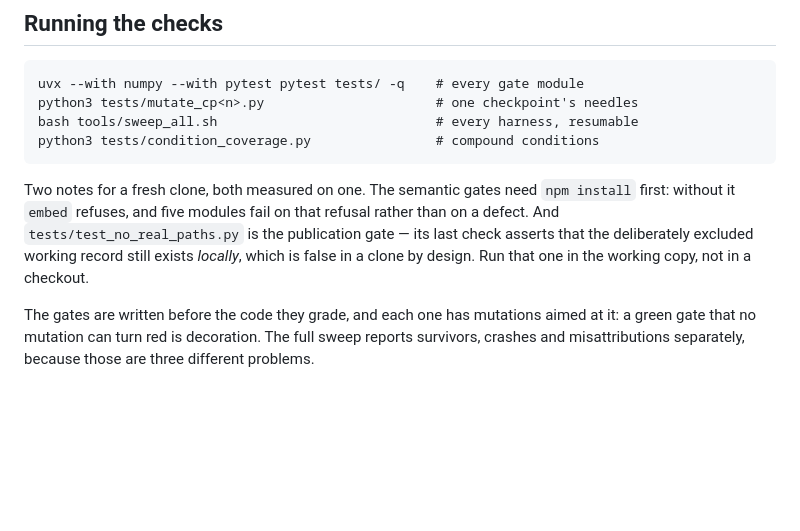
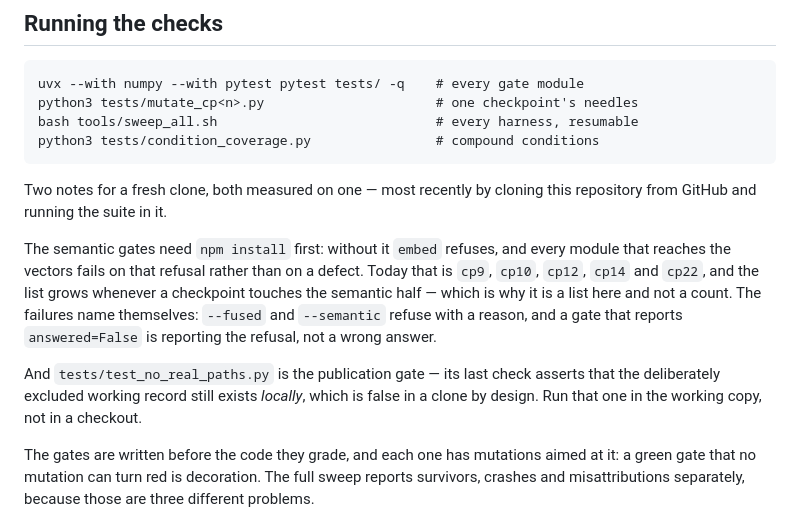
Before and after one commit to nadiadatepe-eng/Morpho-HomeGraph, a Markdown page: README.md, the part around the change. Drawn GitHub-style; blank space fills up the shorter version.

Commit message:
README: the fresh-clone note was stale too, and for the same reason
Cloning the pushed repo and running the suite showed six failures where the
README promised five. Both counts I shipped today had already rotted:
CP-22 added a gate module and also reaches the semantic layer, so it made
'24 modules' wrong and 'five modules fail' wrong in the same commit.

No defect behind any of it. Five are the semantic modules refusing without
npm install -- cp9, cp10, cp12, cp14, cp22 -- and the sixth is the
publication gate, which the README already explains fails in a checkout by
design.

Replaced the count with the list, and said why it is a list: it grows
whenever a checkpoint touches the semantic half. Also added the thing that
makes the failures readable rather than alarming -- they report
answered=False, which is a refusal being reported, not a wrong answer.

Verified by cloning from GitHub twice: once to find it, once to confirm the
published README now matches what a stranger actually sees.

test_no_real_paths passed, dox-gates pass.

```diff
--- a/README.md
+++ b/README.md
@@ -102,12 +102,21 @@ included.
     bash tools/sweep_all.sh                            # every harness, resumable
     python3 tests/condition_coverage.py                # compound conditions
 
-Two notes for a fresh clone, both measured on one. The semantic gates need
-`npm install` first: without it `embed` refuses, and five modules fail on that
-refusal rather than on a defect. And `tests/test_no_real_paths.py` is the
-publication gate — its last check asserts that the deliberately excluded
-working record still exists *locally*, which is false in a clone by design. Run
-that one in the working copy, not in a checkout.
+Two notes for a fresh clone, both measured on one — most recently by cloning
+this repository from GitHub and running the suite in it.
+
+The semantic gates need `npm install` first: without it `embed` refuses, and
+every module that reaches the vectors fails on that refusal rather than on a
+defect. Today that is `cp9`, `cp10`, `cp12`, `cp14` and `cp22`, and the list
+grows whenever a checkpoint touches the semantic half — which is why it is a
+list here and not a count. The failures name themselves: `--fused` and
+`--semantic` refuse with a reason, and a gate that reports `answered=False` is
+reporting the refusal, not a wrong answer.
+
+And `tests/test_no_real_paths.py` is the publication gate — its last check
+asserts that the deliberately excluded working record still exists *locally*,
+which is false in a clone by design. Run that one in the working copy, not in a
+checkout.
 
 The gates are written before the code they grade, and each one has mutations
 aimed at it: a green gate that no mutation can turn red is decoration. The full
```
